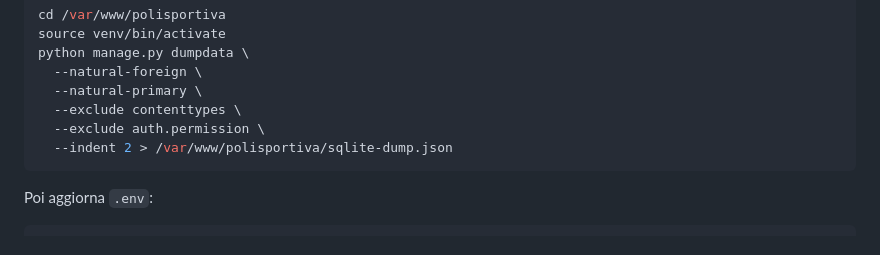
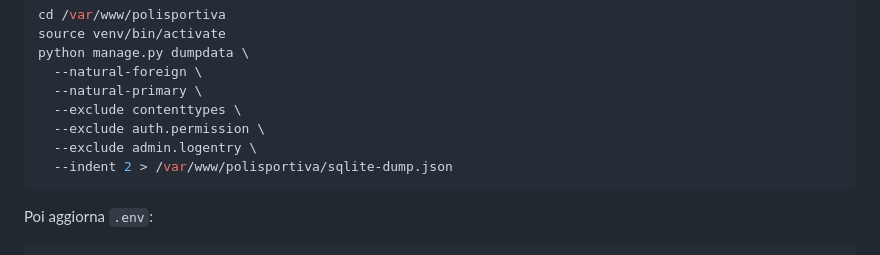
Before and after one commit to DrQuatermass/polisportiva, a Markdown page: DEPLOY.md, the part around the change. GitHub-like rendering.

Commit message:
Exclude admin log entries from database migration

````diff
--- a/DEPLOY.md
+++ b/DEPLOY.md
@@ -508,6 +508,7 @@ python manage.py dumpdata \
   --natural-primary \
   --exclude contenttypes \
   --exclude auth.permission \
+  --exclude admin.logentry \
   --indent 2 > /var/www/polisportiva/sqlite-dump.json
 ```
 
````
